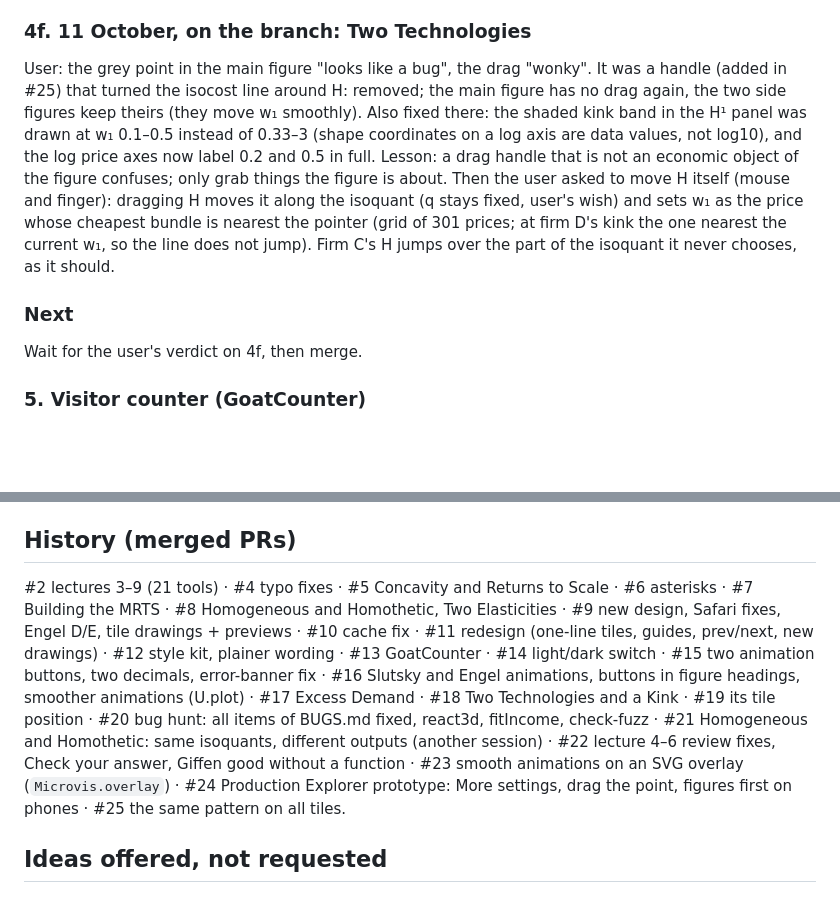
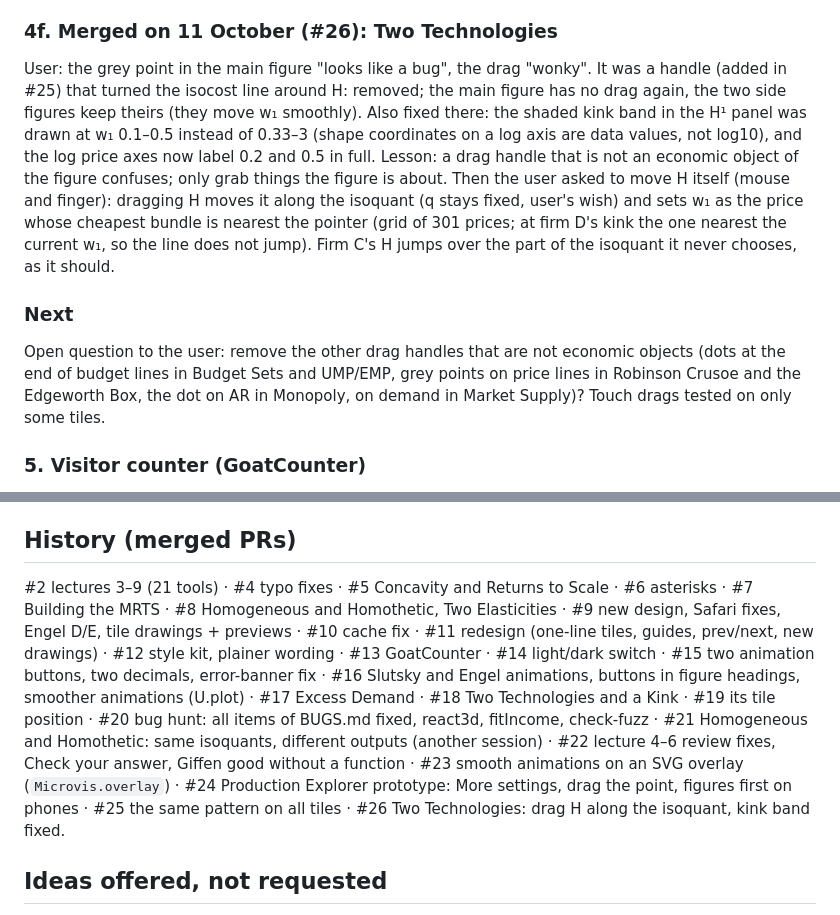
Before and after one commit to LukasLaffers/microvis, a Markdown page: HANDOFF.md, 2 parts joined by grey strips. Rendered like a GitHub page; blank space fills up the shorter version.

Commit message:
Handoff: Two Technologies merged as #26
Co-Authored-By: Claude Opus 5.5 <noreply@anthropic.com>
Claude-Session: https://claude.ai/code/session_01UiA253nUvTRc8QEvZCthoj

```diff
--- a/HANDOFF.md
+++ b/HANDOFF.md
@@ -61,11 +61,11 @@ Done in eight parallel batches (each in its own tool folders), then reviewed and
 - Shared fixes in this round: `U.overlay` draws diamond and star markers and re-hooks its repaint after a rebuild; `U.plot` uses `Plotly.newPlot` when the ranges of an equal-scale figure change (Plotly.react kept the old domain: Production Explorer's plot range squeezed the map). Version tag **13**.
 - Phones, not changed (were so before): some header formulas and long step equations scroll inside their box; the Plotly mode bar overlaps a 3D title in Utility Is Ordinal; crowded labels in the three-panel Market Supply / Externalities figures.
 
-### 4f. 11 October, on the branch: Two Technologies
+### 4f. Merged on 11 October (#26): Two Technologies
 User: the grey point in the main figure "looks like a bug", the drag "wonky". It was a handle (added in #25) that turned the isocost line around H: removed; the main figure has no drag again, the two side figures keep theirs (they move w₁ smoothly). Also fixed there: the shaded kink band in the H¹ panel was drawn at w₁ 0.1–0.5 instead of 0.33–3 (shape coordinates on a log axis are data values, not log10), and the log price axes now label 0.2 and 0.5 in full. Lesson: a drag handle that is not an economic object of the figure confuses; only grab things the figure is about. Then the user asked to move H itself (mouse and finger): dragging H moves it along the isoquant (q stays fixed, user's wish) and sets w₁ as the price whose cheapest bundle is nearest the pointer (grid of 301 prices; at firm D's kink the one nearest the current w₁, so the line does not jump). Firm C's H jumps over the part of the isoquant it never chooses, as it should.
 
 ### Next
-Wait for the user's verdict on 4f, then merge.
+Open question to the user: remove the other drag handles that are not economic objects (dots at the end of budget lines in Budget Sets and UMP/EMP, grey points on price lines in Robinson Crusoe and the Edgeworth Box, the dot on AR in Monopoly, on demand in Market Supply)? Touch drags tested on only some tiles.
 
 ### 5. Visitor counter (GoatCounter)
 Counting works (dashboard https://microvis.goatcounter.com, 19 visits on 7 Oct). The footer total ("Lukáš Lafférs · N visits", start page only) appears only after the user ticks **Settings → "Allow adding visitor counts on your website"** in GoatCounter; told the user, not confirmed. The cloud environment's network policy blocks `microvis.goatcounter.com` and `lukaslaffers.github.io`, so it cannot be checked from the container unless those hosts are allowed.
@@ -114,7 +114,7 @@ In Claude's cloud container Playwright is at `/opt/node22/lib/node_modules/playw
 - Cache: a new page with an old cached stylesheet broke the start page once → version tags + inline width/height on tile SVGs + `style="display:none"` on previews.
 
 ## History (merged PRs)
-#2 lectures 3–9 (21 tools) · #4 typo fixes · #5 Concavity and Returns to Scale · #6 asterisks · #7 Building the MRTS · #8 Homogeneous and Homothetic, Two Elasticities · #9 new design, Safari fixes, Engel D/E, tile drawings + previews · #10 cache fix · #11 redesign (one-line tiles, guides, prev/next, new drawings) · #12 style kit, plainer wording · #13 GoatCounter · #14 light/dark switch · #15 two animation buttons, two decimals, error-banner fix · #16 Slutsky and Engel animations, buttons in figure headings, smoother animations (U.plot) · #17 Excess Demand · #18 Two Technologies and a Kink · #19 its tile position · #20 bug hunt: all items of BUGS.md fixed, react3d, fitIncome, check-fuzz · #21 Homogeneous and Homothetic: same isoquants, different outputs (another session) · #22 lecture 4–6 review fixes, Check your answer, Giffen good without a function · #23 smooth animations on an SVG overlay (`Microvis.overlay`) · #24 Production Explorer prototype: More settings, drag the point, figures first on phones · #25 the same pattern on all tiles.
+#2 lectures 3–9 (21 tools) · #4 typo fixes · #5 Concavity and Returns to Scale · #6 asterisks · #7 Building the MRTS · #8 Homogeneous and Homothetic, Two Elasticities · #9 new design, Safari fixes, Engel D/E, tile drawings + previews · #10 cache fix · #11 redesign (one-line tiles, guides, prev/next, new drawings) · #12 style kit, plainer wording · #13 GoatCounter · #14 light/dark switch · #15 two animation buttons, two decimals, error-banner fix · #16 Slutsky and Engel animations, buttons in figure headings, smoother animations (U.plot) · #17 Excess Demand · #18 Two Technologies and a Kink · #19 its tile position · #20 bug hunt: all items of BUGS.md fixed, react3d, fitIncome, check-fuzz · #21 Homogeneous and Homothetic: same isoquants, different outputs (another session) · #22 lecture 4–6 review fixes, Check your answer, Giffen good without a function · #23 smooth animations on an SVG overlay (`Microvis.overlay`) · #24 Production Explorer prototype: More settings, drag the point, figures first on phones · #25 the same pattern on all tiles · #26 Two Technologies: drag H along the isoquant, kink band fixed.
 
 ## Ideas offered, not requested
 Per-tool view counts on each tool page; tighter crops for some hover previews (Production Explorer); keep tile titles visible on hover.
```
